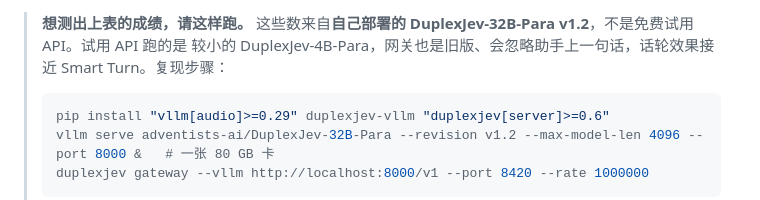
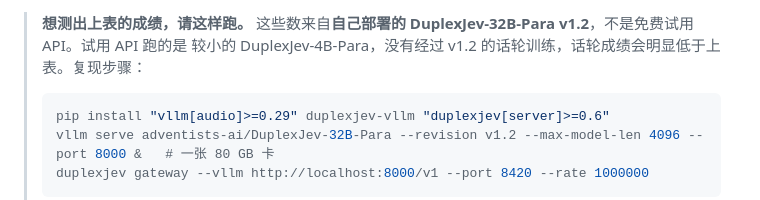
Before and after one commit to adventists-ai/duplexjev, a Markdown page: README_CN.md, the part around the change. Drawn GitHub-style.

````diff
--- a/README_CN.md
+++ b/README_CN.md
@@ -401,7 +401,7 @@ DuplexJev-32B-Turn 的话轮判断达到专用检测器的水平；同一次前
   [`eot_bench/duplexjev_ctx_adapter.py`](benchmarks/turn_detection/eot_bench/duplexjev_ctx_adapter.py)。
 
 > **想测出上表的成绩，请这样跑。** 这些数来自**自己部署的 DuplexJev-32B-Para v1.2**，不是免费试用 API。试用 API 跑的是
-> 较小的 DuplexJev-4B-Para，网关也是旧版、会忽略助手上一句话，话轮效果接近 Smart Turn。复现步骤：
+> 较小的 DuplexJev-4B-Para，没有经过 v1.2 的话轮训练，话轮成绩会明显低于上表。复现步骤：
 >
 > ```bash
 > pip install "vllm[audio]>=0.29" duplexjev-vllm "duplexjev[server]>=0.6"
````
